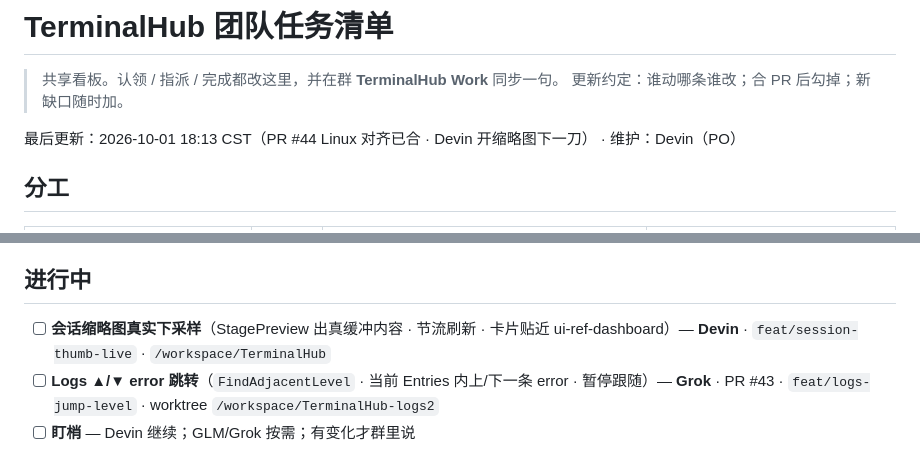
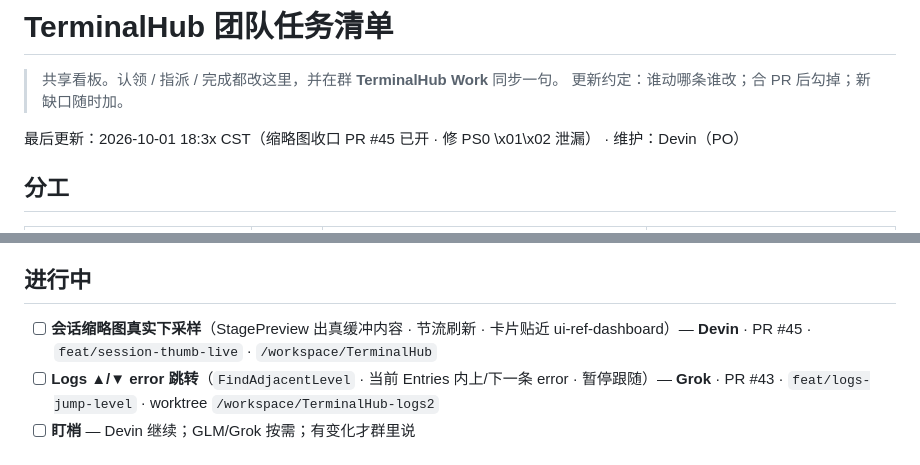
Before and after one commit to coffe01-10/TerminalHub, a Markdown page: docs/TEAM_BOARD.md, 2 parts joined by grey strips. GitHub-like rendering.

Commit message:
看板：缩略图收口 PR #45 进行中

```diff
--- a/docs/TEAM_BOARD.md
+++ b/docs/TEAM_BOARD.md
@@ -3,7 +3,7 @@
 > 共享看板。认领 / 指派 / 完成都改这里，并在群 **TerminalHub Work** 同步一句。
 > 更新约定：谁动哪条谁改；合 PR 后勾掉；新缺口随时加。
 
-最后更新：2026-10-01 18:13 CST（PR #44 Linux 对齐已合 · Devin 开缩略图下一刀） · 维护：Devin（PO）
+最后更新：2026-10-01 18:3x CST（缩略图收口 PR #45 已开 · 修 PS0 \x01\x02 泄漏） · 维护：Devin（PO）
 
 ## 分工
 
@@ -18,7 +18,7 @@
 
 ## 进行中
 
-- [ ] **会话缩略图真实下采样**（StagePreview 出真缓冲内容 · 节流刷新 · 卡片贴近 ui-ref-dashboard）— **Devin** · `feat/session-thumb-live` · `/workspace/TerminalHub`
+- [ ] **会话缩略图真实下采样**（StagePreview 出真缓冲内容 · 节流刷新 · 卡片贴近 ui-ref-dashboard）— **Devin** · PR #45 · `feat/session-thumb-live` · `/workspace/TerminalHub`
 - [ ] **Logs ▲/▼ error 跳转**（`FindAdjacentLevel` · 当前 Entries 内上/下一条 error · 暂停跟随）— **Grok** · PR #43 · `feat/logs-jump-level` · worktree `/workspace/TerminalHub-logs2`
 - [ ] **盯梢** — Devin 继续；GLM/Grok 按需；有变化才群里说
 
```
